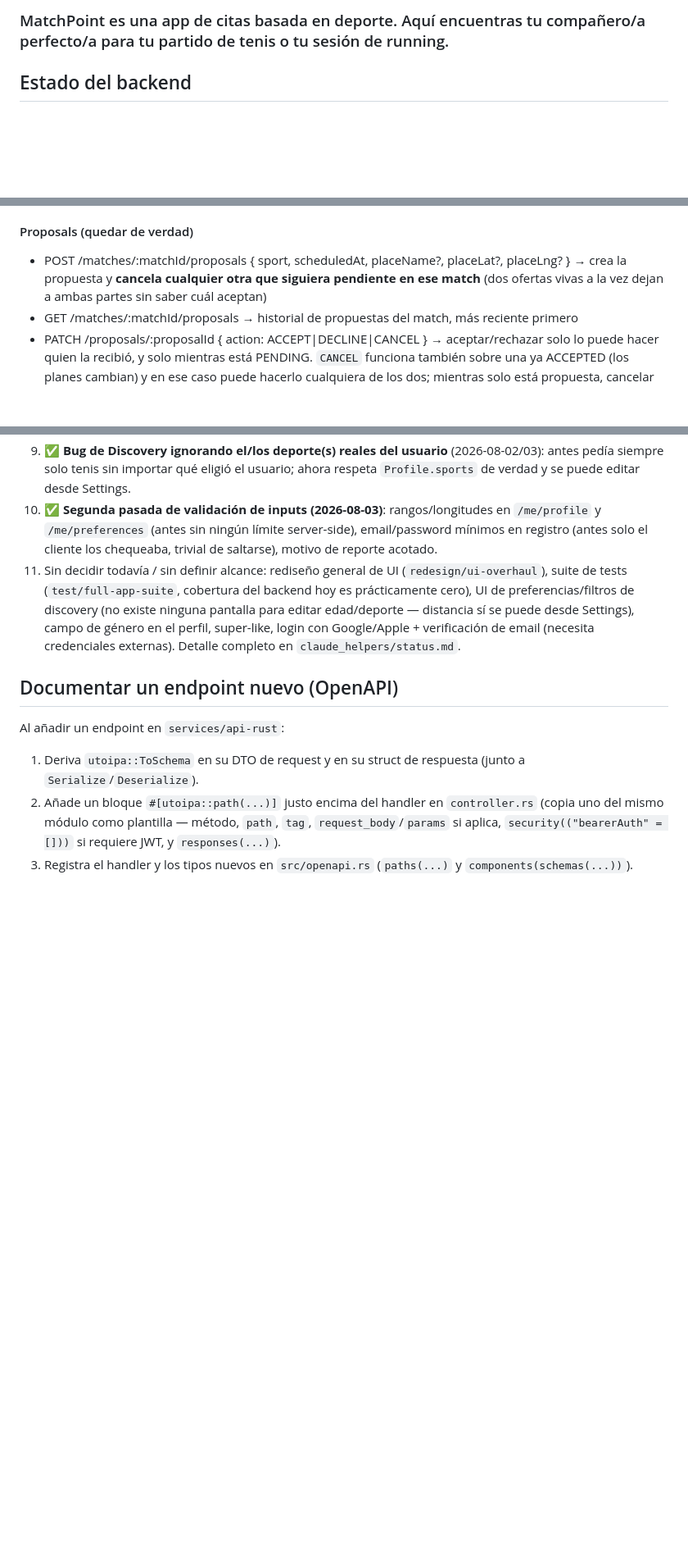
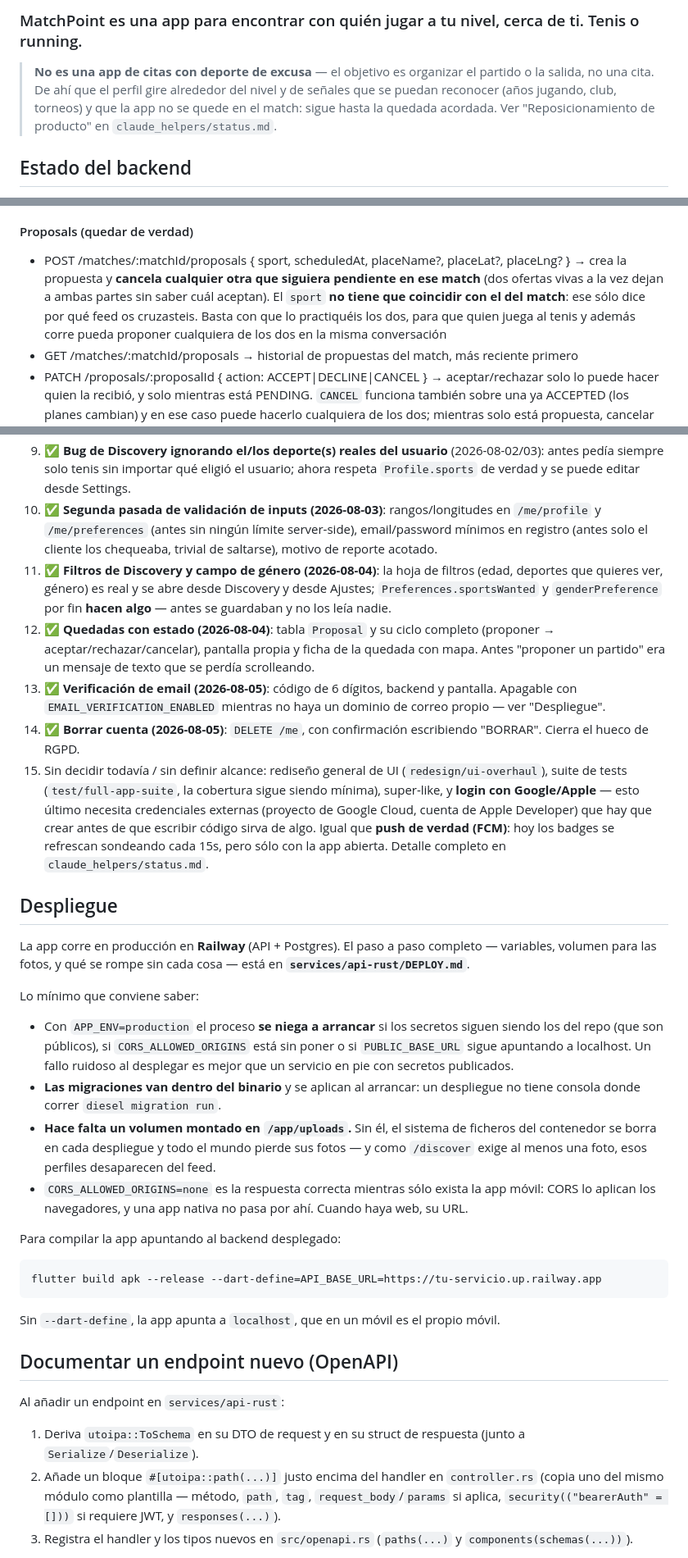
Before and after one commit to AntonioLazzarini36/MatchPoint, a Markdown page: README.md, 3 parts joined by grey strips. Shown at 82% size. GitHub-like rendering; blank space fills up the shorter version.

Commit message:
docs: poner al día CLAUDE.md y README con lo de los últimos días
Auditoría de lo documentado contra lo que hay en el código. Lo que faltaba:

- CLAUDE.md daba por buena la regla vieja de propuestas ("el deporte tiene
  que coincidir con el del match"), que dejó de ser cierta al pasar a mirar
  qué practican las dos personas. Documentación que miente es peor que
  ninguna.
- CLAUDE.md: EMAIL_VERIFICATION_ENABLED y por qué existe, y el gotcha del
  socket dual-stack (bind("[::]") basta en Linux pero no en Windows, donde
  IPV6_V6ONLY viene activado).
- README: los endpoints de verificación, DELETE /me, /health consultando la
  base, y que el deporte de una propuesta no depende del match.
- README: sección de Despliegue apuntando a DEPLOY.md, con lo mínimo que
  hay que saber (arranque que falla en producción con config de dev,
  migraciones dentro del binario, el volumen de las fotos, CORS=none).
- README: "Próximos pasos" tenía como pendientes cosas hechas hace días
  (filtros, género, verificación de email) y no mencionaba las quedadas ni
  el borrado de cuenta.
- README: la primera línea decía "app de citas basada en deporte", justo lo
  contrario del reposicionamiento que guía las decisiones desde el 2 de
  agosto.

NOTES.md se queda como está: ya declara que es un registro histórico
superado por CLAUDE.md.

Co-Authored-By: Claude Opus 5 <noreply@anthropic.com>

````diff
--- a/README.md
+++ b/README.md
@@ -1,4 +1,9 @@
-### MatchPoint es una app de citas basada en deporte. Aquí encuentras tu compañero/a perfecto/a para tu partido de tenis o tu sesión de running.
+### MatchPoint es una app para encontrar con quién jugar a tu nivel, cerca de ti. Tenis o running.
+
+> **No es una app de citas con deporte de excusa** — el objetivo es organizar el partido o la salida,
+> no una cita. De ahí que el perfil gire alrededor del nivel y de señales que se puedan reconocer
+> (años jugando, club, torneos) y que la app no se quede en el match: sigue hasta la quedada
+> acordada. Ver "Reposicionamiento de producto" en `claude_helpers/status.md`.
 
 ## Estado del backend
 
@@ -114,7 +123,7 @@ Todo bajo auth lleva `Authorization: Bearer <accessToken>` (15 min de vida; refr
 - GET /matches → array de matches con info del otro usuario, deporte, último mensaje (desencriptado) y contador real de no-leídos
 - DELETE /matches/:matchId → deshace el match (borra match + chat; solo un miembro del match puede hacerlo)
 #### Proposals (quedar de verdad)
-- POST /matches/:matchId/proposals { sport, scheduledAt, placeName?, placeLat?, placeLng? } → crea la propuesta y **cancela cualquier otra que siguiera pendiente en ese match** (dos ofertas vivas a la vez dejan a ambas partes sin saber cuál aceptan)
+- POST /matches/:matchId/proposals { sport, scheduledAt, placeName?, placeLat?, placeLng? } → crea la propuesta y **cancela cualquier otra que siguiera pendiente en ese match** (dos ofertas vivas a la vez dejan a ambas partes sin saber cuál aceptan). El `sport` **no tiene que coincidir con el del match**: ese sólo dice por qué feed os cruzasteis. Basta con que lo practiquéis los dos, para que quien juega al tenis y además corre pueda proponer cualquiera de los dos en la misma conversación
 - GET /matches/:matchId/proposals → historial de propuestas del match, más reciente primero
 - PATCH /proposals/:proposalId { action: ACCEPT|DECLINE|CANCEL } → aceptar/rechazar solo lo puede hacer quien la recibió, y solo mientras está PENDING. `CANCEL` funciona también sobre una ya ACCEPTED (los planes cambian) y en ese caso puede hacerlo cualquiera de los dos; mientras solo está propuesta, cancelar es cosa de quien la hizo
 - GET /me/proposals → tu agenda: sesiones aceptadas **y** propuestas pendientes aún por jugar, de todos tus matches, con lo justo del otro usuario para pintar la fila
@@ -153,7 +162,38 @@ Postgres, nombres en PascalCase/camelCase heredados de Prisma (no renombrados al
 8. ✅ **Rediseño de Discovery** (2026-08-02): deck de una tarjeta a la vez → columna de hasta 4 tarjetas horizontales de altura fija, sin superponerse, arrastrables para like/pass, preview al tocar.
 9. ✅ **Bug de Discovery ignorando el/los deporte(s) reales del usuario** (2026-08-02/03): antes pedía siempre solo tenis sin importar qué eligió el usuario; ahora respeta `Profile.sports` de verdad y se puede editar desde Settings.
 10. ✅ **Segunda pasada de validación de inputs (2026-08-03)**: rangos/longitudes en `/me/profile` y `/me/preferences` (antes sin ningún límite server-side), email/password mínimos en registro (antes solo el cliente los chequeaba, trivial de saltarse), motivo de reporte acotado.
-11. Sin decidir todavía / sin definir alcance: rediseño general de UI (`redesign/ui-overhaul`), suite de tests (`test/full-app-suite`, cobertura del backend hoy es prácticamente cero), UI de preferencias/filtros de discovery (no existe ninguna pantalla para editar edad/deporte — distancia sí se puede desde Settings), campo de género en el perfil, super-like, login con Google/Apple + verificación de email (necesita credenciales externas). Detalle completo en `claude_helpers/status.md`.
+11. ✅ **Filtros de Discovery y campo de género (2026-08-04)**: la hoja de filtros (edad, deportes que quieres ver, género) es real y se abre desde Discovery y desde Ajustes; `Preferences.sportsWanted` y `genderPreference` por fin **hacen algo** — antes se guardaban y no los leía nadie.
+12. ✅ **Quedadas con estado (2026-08-04)**: tabla `Proposal` y su ciclo completo (proponer → aceptar/rechazar/cancelar), pantalla propia y ficha de la quedada con mapa. Antes "proponer un partido" era un mensaje de texto que se perdía scrolleando.
+13. ✅ **Verificación de email (2026-08-05)**: código de 6 dígitos, backend y pantalla. Apagable con `EMAIL_VERIFICATION_ENABLED` mientras no haya un dominio de correo propio — ver "Despliegue".
+14. ✅ **Borrar cuenta (2026-08-05)**: `DELETE /me`, con confirmación escribiendo "BORRAR". Cierra el hueco de RGPD.
+15. Sin decidir todavía / sin definir alcance: rediseño general de UI (`redesign/ui-overhaul`), suite de tests (`test/full-app-suite`, la cobertura sigue siendo mínima), super-like, y **login con Google/Apple** — esto último necesita credenciales externas (proyecto de Google Cloud, cuenta de Apple Developer) que hay que crear antes de que escribir código sirva de algo. Igual que **push de verdad (FCM)**: hoy los badges se refrescan sondeando cada 15s, pero sólo con la app abierta. Detalle completo en `claude_helpers/status.md`.
+
+## Despliegue
+
+La app corre en producción en **Railway** (API + Postgres). El paso a paso completo — variables,
+volumen para las fotos, y qué se rompe sin cada cosa — está en **`services/api-rust/DEPLOY.md`**.
+
+Lo mínimo que conviene saber:
+
+- Con `APP_ENV=production` el proceso **se niega a arrancar** si los secretos siguen siendo los del
+  repo (que son públicos), si `CORS_ALLOWED_ORIGINS` está sin poner o si `PUBLIC_BASE_URL` sigue
+  apuntando a localhost. Un fallo ruidoso al desplegar es mejor que un servicio en pie con secretos
+  publicados.
+- **Las migraciones van dentro del binario** y se aplican al arrancar: un despliegue no tiene consola
+  donde correr `diesel migration run`.
+- **Hace falta un volumen montado en `/app/uploads`.** Sin él, el sistema de ficheros del contenedor
+  se borra en cada despliegue y todo el mundo pierde sus fotos — y como `/discover` exige al menos
+  una foto, esos perfiles desaparecen del feed.
+- `CORS_ALLOWED_ORIGINS=none` es la respuesta correcta mientras sólo exista la app móvil: CORS lo
+  aplican los navegadores, y una app nativa no pasa por ahí. Cuando haya web, su URL.
+
+Para compilar la app apuntando al backend desplegado:
+
+```bash
+flutter build apk --release --dart-define=API_BASE_URL=https://tu-servicio.up.railway.app
+```
+
+Sin `--dart-define`, la app apunta a `localhost`, que en un móvil es el propio móvil.
 
 ## Documentar un endpoint nuevo (OpenAPI)
 
````
Also changed, not shown: other parts of README.md (+6 -2 lines), CLAUDE.md (+3 -2 lines).
